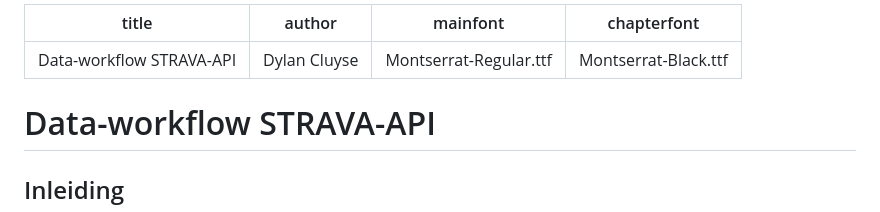
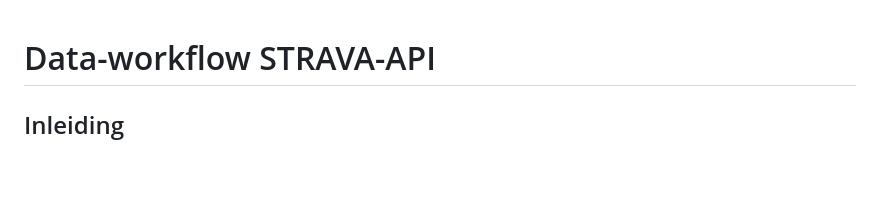
Before and after one commit to Dyashen/strava-dataworkflow, a Markdown page: README.md, the part around the change. Rendered like a GitHub page; blank space fills up the shorter version.

```diff
--- a/README.md
+++ b/README.md
@@ -1,10 +1,3 @@
----
-title: Data-workflow STRAVA-API
-author: Dylan Cluyse
-mainfont: Montserrat-Regular.ttf
-chapterfont: Montserrat-Black.ttf
----
-
 # Data-workflow STRAVA-API
 
 ## Inleiding
```
